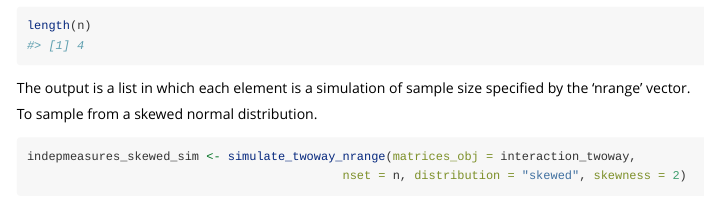
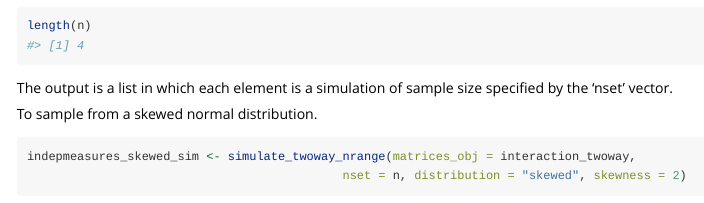
Before and after one commit to luisrmacias/extraSuperpower, an R Markdown document (vignettes/extraSuperpower.Rmd): the page in a window 1100 px wide, from 3760 px down. Rendered offline with R 4.5, knitr and Pandoc, with nearby package versions; code that draws random numbers runs with fixed seeds of ours; some code elsewhere in the file could not run offline; long lines of code are wrapped; common packages that the code uses without loading them are loaded.

Commit message:
changed word in vignette

````diff
--- a/vignettes/extraSuperpower.Rmd
+++ b/vignettes/extraSuperpower.Rmd
@@ -174,7 +174,7 @@ length(indepmeasures_normal_sim)
 length(n)
 ```
 
-The output is a list in which each element is a simulation of sample size specified by the 'nrange' vector.
+The output is a list in which each element is a simulation of sample size specified by the 'nset' vector.
 
 To sample from a skewed normal distribution.
 
````
